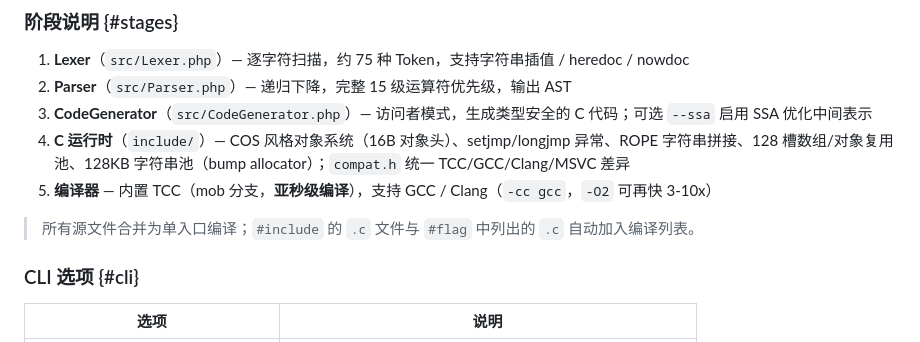
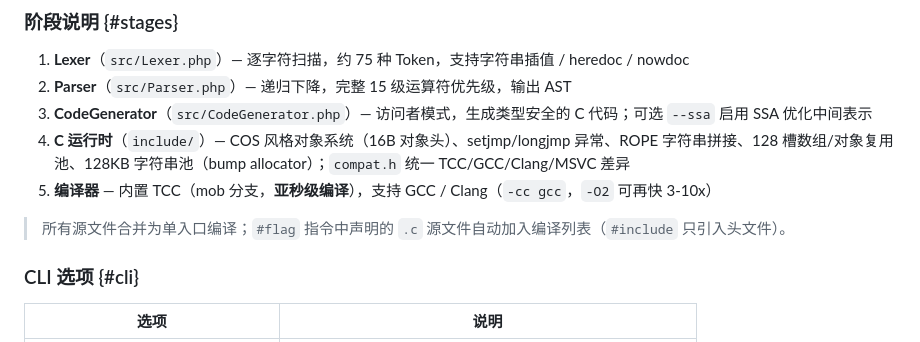
Before and after one commit to tphp-lang/web-site, a Markdown page: docs/pipeline.md, the part around the change. Drawn GitHub-style.

```diff
--- a/docs/pipeline.md
+++ b/docs/pipeline.md
@@ -30,7 +30,7 @@
 4. **C 运行时**（`include/`）— COS 风格对象系统（16B 对象头）、setjmp/longjmp 异常、ROPE 字符串拼接、128 槽数组/对象复用池、128KB 字符串池（bump allocator）；`compat.h` 统一 TCC/GCC/Clang/MSVC 差异
 5. **编译器** — 内置 TCC（mob 分支，**亚秒级编译**），支持 GCC / Clang（`-cc gcc`，`-O2` 可再快 3-10x）
 
-> 所有源文件合并为单入口编译；`#include` 的 `.c` 文件与 `#flag` 中列出的 `.c` 自动加入编译列表。
+> 所有源文件合并为单入口编译；`#flag` 指令中声明的 `.c` 源文件自动加入编译列表（`#include` 只引入头文件）。
 
 ### CLI 选项 {#cli}
 
```
Also changed, not shown: docs/phpc.md (+15 -4 lines), docs/quickstart.md (+16 -5 lines).
